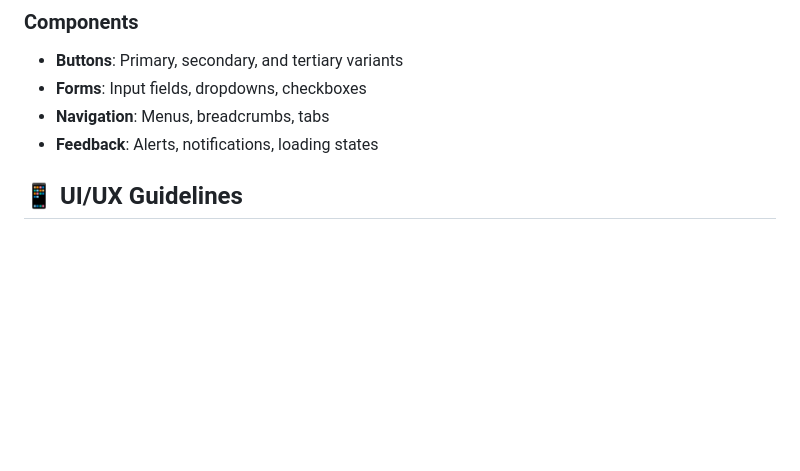
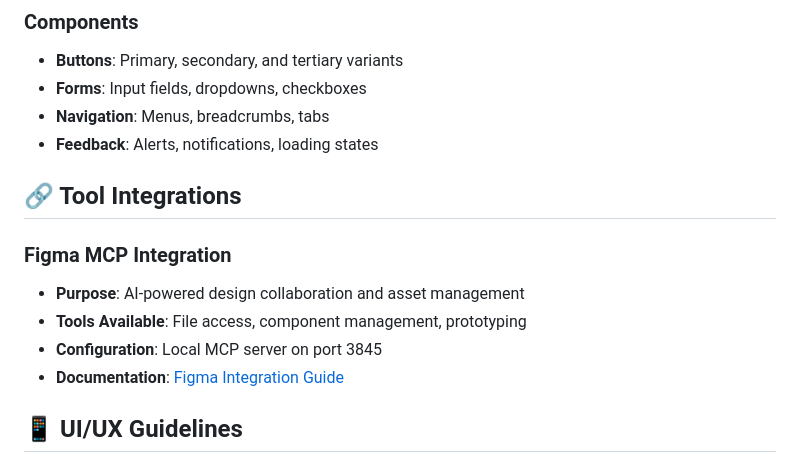
Before and after one commit to mon-amit/DoktorABC_Redesign, a Markdown page: docs/design/README.md, the part around the change. GitHub-like rendering; blank space fills up the shorter version.

```diff
--- a/docs/design/README.md
+++ b/docs/design/README.md
@@ -50,6 +50,14 @@ design/
 - **Forms**: Input fields, dropdowns, checkboxes
 - **Navigation**: Menus, breadcrumbs, tabs
 - **Feedback**: Alerts, notifications, loading states
+
+## 🔗 Tool Integrations
+
+### Figma MCP Integration
+- **Purpose**: AI-powered design collaboration and asset management
+- **Tools Available**: File access, component management, prototyping
+- **Configuration**: Local MCP server on port 3845
+- **Documentation**: [Figma Integration Guide](figma-integration.md)
 
 ## 📱 UI/UX Guidelines
 
```
Also changed, not shown: docs/README.md (+1 -0 lines), docs/design/figma-integration.md (added, +163 -0 lines).
